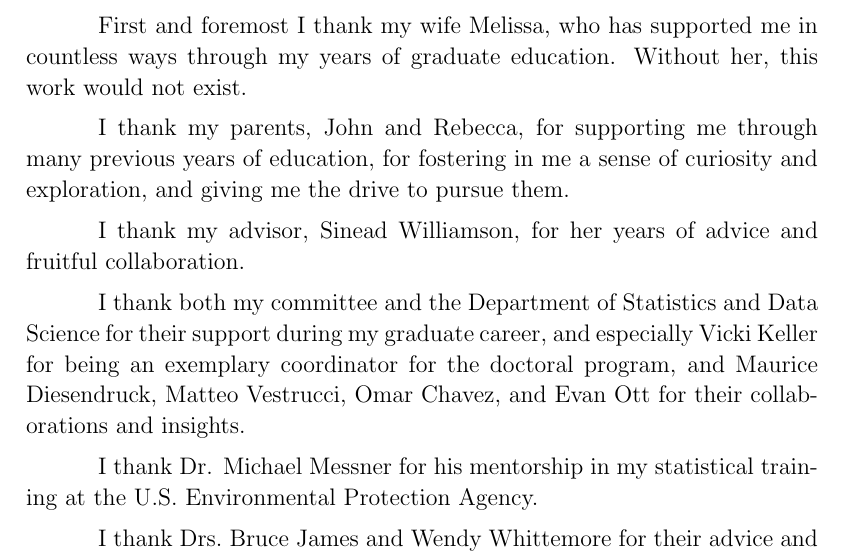
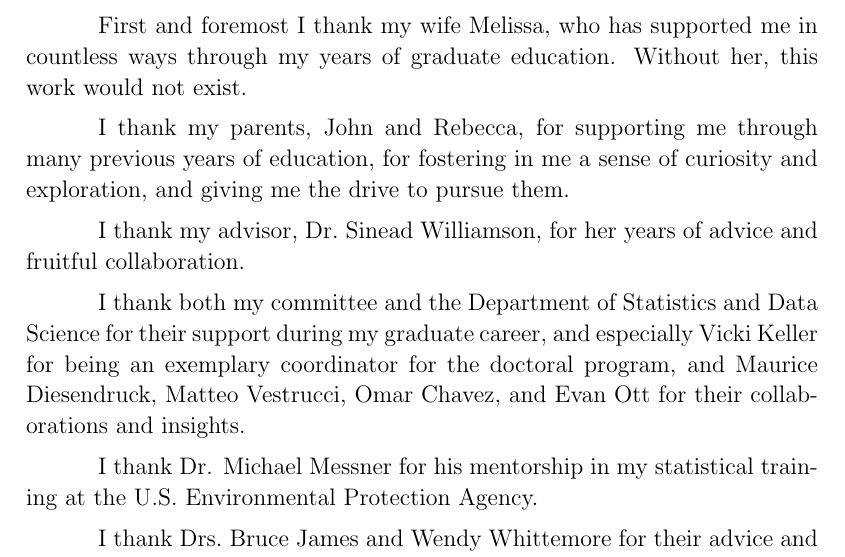
Before and after one commit to odchavez/dissertation, a LaTeX thesis (phd_thesis.tex): part of page 5 of 95, cut so that both start at the same text. Compiled offline with pdfLaTeX.

Commit message:
Final_v2_final_for_real_b_final

```diff
--- a/phd_thesis.tex
+++ b/phd_thesis.tex
@@ -313,7 +313,7 @@
 
     I thank my parents, John and Rebecca, for supporting me through many previous years of education, for fostering in me a sense of curiosity and exploration, and giving me the drive to pursue them.
 
-    I thank my advisor, Sinead Williamson, for her years of advice and fruitful collaboration.
+    I thank my advisor, Dr.~Sinead Williamson, for her years of advice and fruitful collaboration.
 
     I thank both my committee and the Department of Statistics and Data Science for their support during my graduate career, and especially Vicki Keller for being an exemplary coordinator for the doctoral program, and Maurice Diesendruck, Matteo Vestrucci, Omar Chavez, and Evan Ott for their collaborations and insights.
 
```
Also changed, not shown: docs/GuyDefense.pdf, 1 other file.
